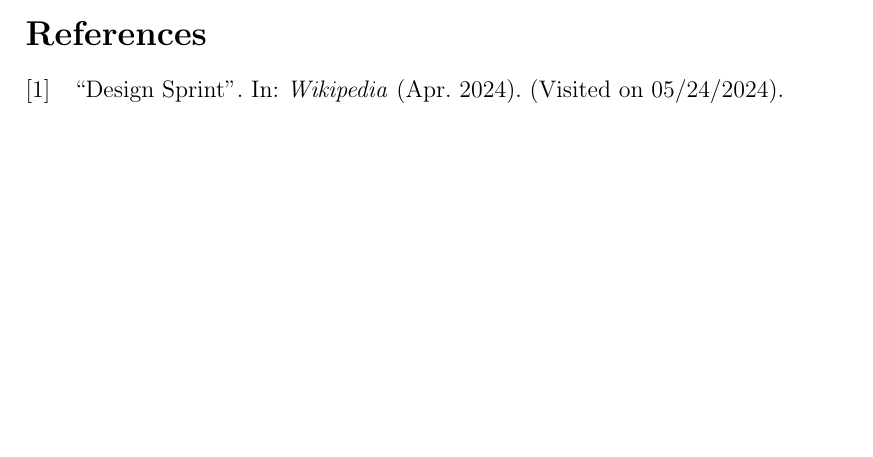
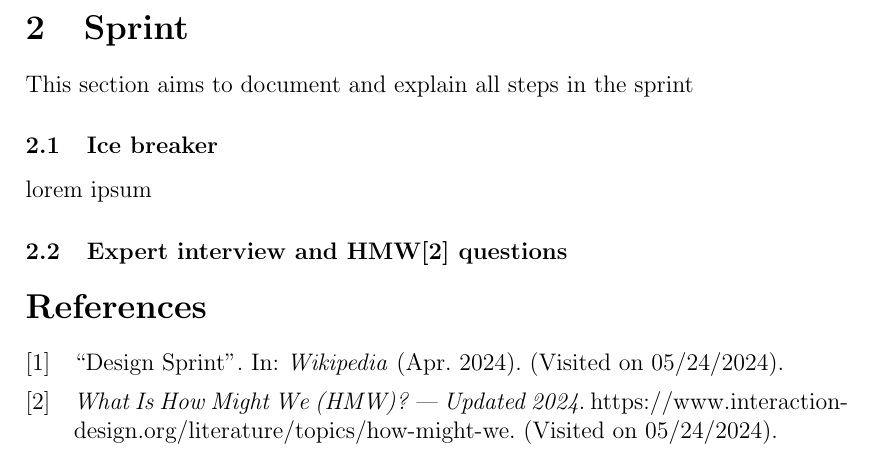
Before and after one commit to yg400/smidig-delivery-2, a LaTeX document (Report.tex): part of the page before the commit and part of page 2 of 2 after it, cut at the place of the change, the shorter picture padded with empty space. Compiled offline with pdfLaTeX.

Commit message:
feat: HMW

```diff
--- a/Report.tex
+++ b/Report.tex
@@ -55,6 +55,13 @@ This report aims to anwser the following questions:
     \item What would you do differently if you were to conduct a similar sprint again?
 \end{itemize}
 
+\section{Sprint}
+This section aims to document and explain all steps in the sprint
+
+\subsection{Ice breaker}
+lorem ipsum
+\subsection{Expert interview and HMW\cite{WhatHowMight} questions}
+
 
 \printbibliography
 \end{document}
```
Also changed, not shown: Library.bib (+11 -0 lines), Report.bbl, Report.pdf, 8 other files.
